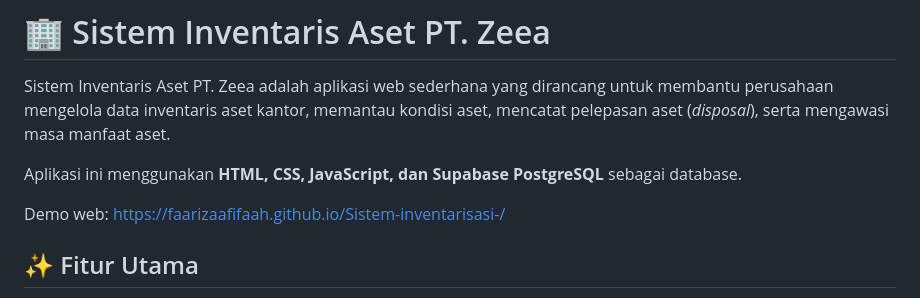
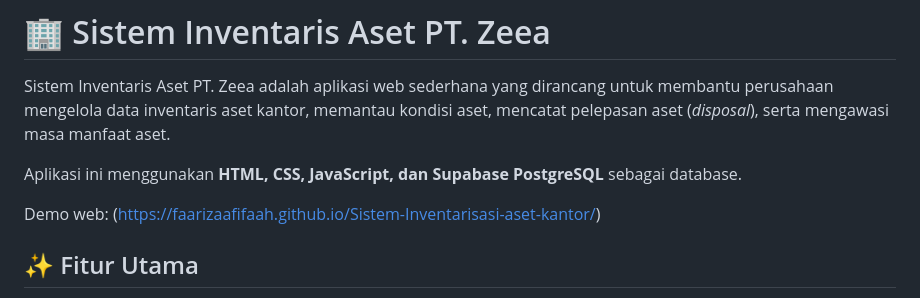
Before and after one commit to faarizaafifaah/Sistem-Inventarisasi-aset-kantor, a Markdown page: README.md, the part around the change. GitHub-like rendering.

Commit message:
Update demo web link in README.md

```diff
--- a/README.md
+++ b/README.md
@@ -4,7 +4,7 @@ Sistem Inventaris Aset PT. Zeea adalah aplikasi web sederhana yang dirancang unt
 
 Aplikasi ini menggunakan **HTML, CSS, JavaScript, dan Supabase PostgreSQL** sebagai database.
 
-Demo web: https://faarizaafifaah.github.io/Sistem-inventarisasi-/
+Demo web: (https://faarizaafifaah.github.io/Sistem-Inventarisasi-aset-kantor/)
 
 ## ✨ Fitur Utama
 
```
